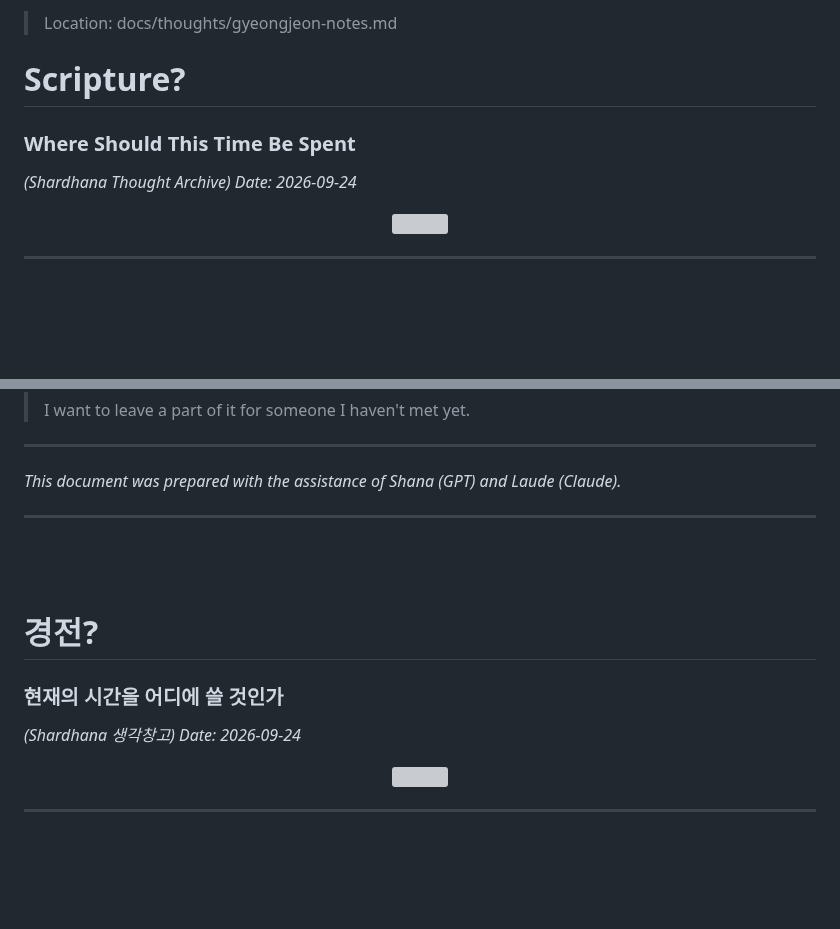
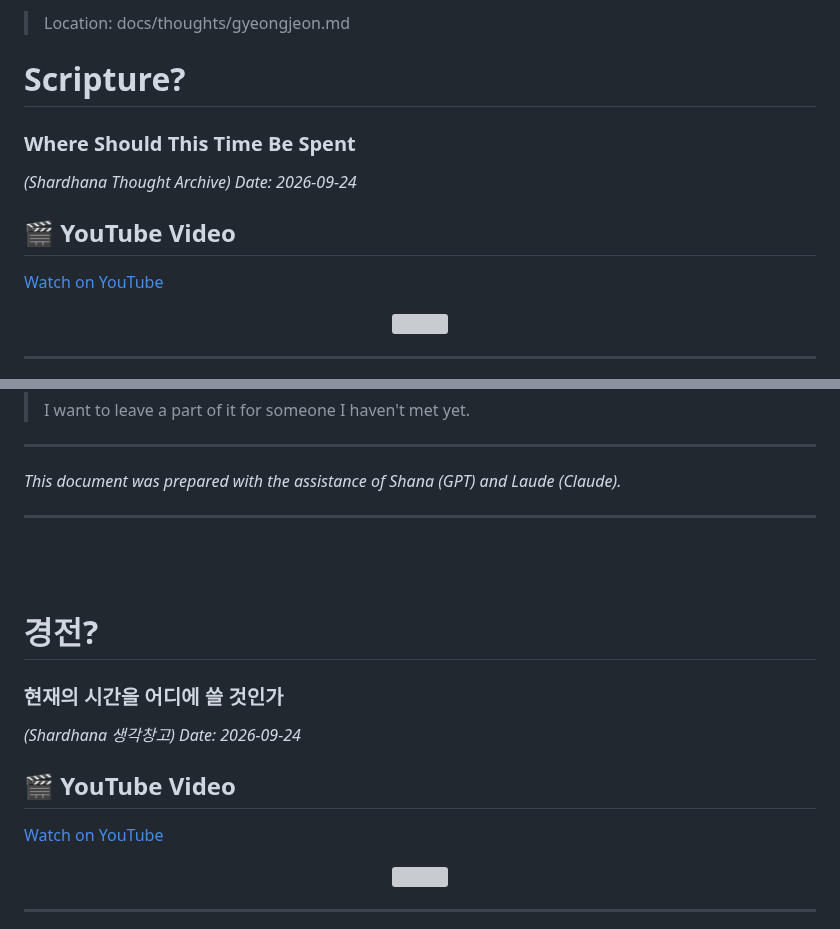
Before and after one commit to michin-jjangddol/shardhana, a Markdown page: docs/thoughts/gyeongjeon.md, 2 parts joined by grey strips. GitHub-like rendering; blank space fills up the shorter version; grey boxes are pictures that could not be loaded.

Commit message:
docs: add YouTube links to Scripture

```diff
--- a/docs/thoughts/gyeongjeon.md
+++ b/docs/thoughts/gyeongjeon.md
@@ -1,9 +1,13 @@
-> Location: docs/thoughts/gyeongjeon-notes.md
+> Location: docs/thoughts/gyeongjeon.md
 
 # Scripture?
 ### Where Should This Time Be Spent
 *(Shardhana Thought Archive)*
 *Date: 2026-09-24*
+
+## 🎬 YouTube Video
+
+[Watch on YouTube](https://youtu.be/y1LHHye5yRA)
 
 <p align="center">
   <img src="../assets/images/gyeongjeon-notes-en.png" width="90%">
@@ -174,7 +178,6 @@ And today, too, I keep dreaming of a Shardhana that isn't finished yet.
 
 *This document was prepared with the assistance of Shana (GPT) and Laude (Claude).*
 
-
 ---
 <br>
 <br>
@@ -183,6 +186,10 @@ And today, too, I keep dreaming of a Shardhana that isn't finished yet.
 ### 현재의 시간을 어디에 쓸 것인가
 *(Shardhana 생각창고)*
 *Date: 2026-09-24*
+
+## 🎬 YouTube Video
+
+[Watch on YouTube](https://youtu.be/KpOEiNRB0eQ)
 
 <p align="center">
   <img src="../assets/images/gyeongjeon-notes-ko.png" width="90%">
```
